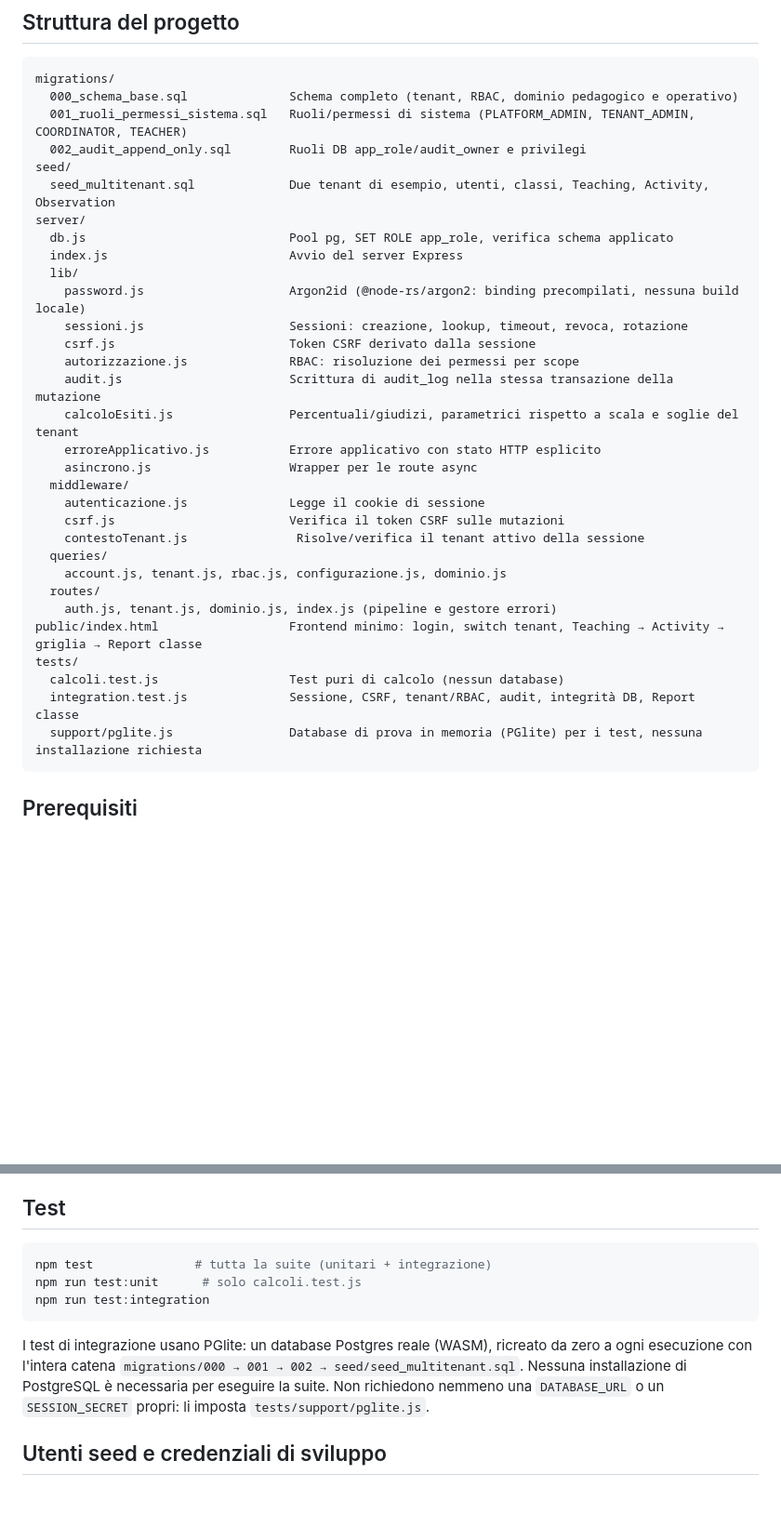
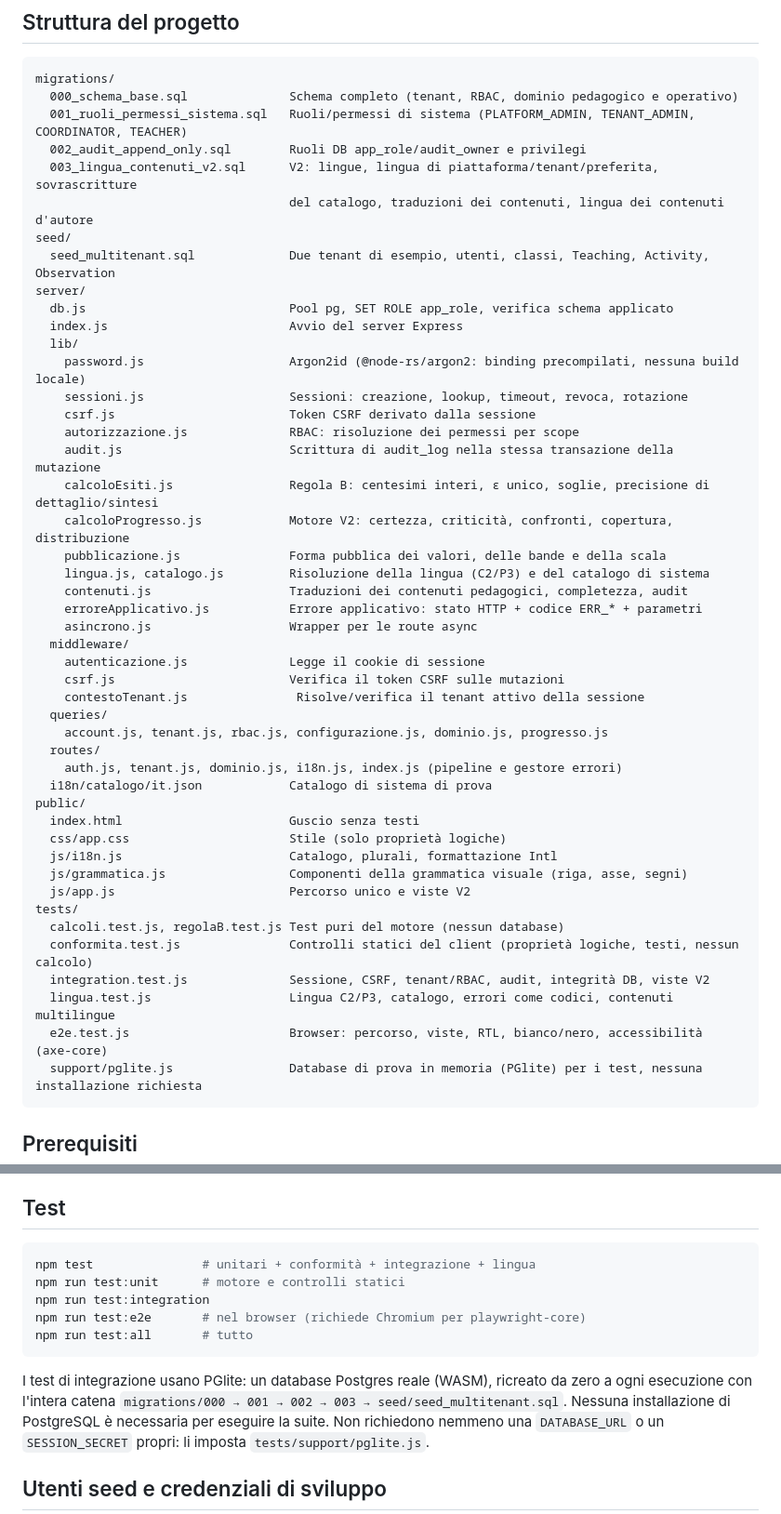
Before and after one commit to ProfMk/osservazioni-pedagogiche, a Markdown page: README.md, 2 parts joined by grey strips. Shown at 93% size. Rendered like a GitHub page; blank space fills up the shorter version.

````diff
--- a/README.md
+++ b/README.md
@@ -48,6 +72,8 @@ migrations/
   000_schema_base.sql              Schema completo (tenant, RBAC, dominio pedagogico e operativo)
   001_ruoli_permessi_sistema.sql   Ruoli/permessi di sistema (PLATFORM_ADMIN, TENANT_ADMIN, COORDINATOR, TEACHER)
   002_audit_append_only.sql        Ruoli DB app_role/audit_owner e privilegi
+  003_lingua_contenuti_v2.sql      V2: lingue, lingua di piattaforma/tenant/preferita, sovrascritture
+                                   del catalogo, traduzioni dei contenuti, lingua dei contenuti d'autore
 seed/
   seed_multitenant.sql             Due tenant di esempio, utenti, classi, Teaching, Activity, Observation
 server/
@@ -59,21 +85,34 @@ server/
     csrf.js                        Token CSRF derivato dalla sessione
     autorizzazione.js              RBAC: risoluzione dei permessi per scope
     audit.js                       Scrittura di audit_log nella stessa transazione della mutazione
-    calcoloEsiti.js                Percentuali/giudizi, parametrici rispetto a scala e soglie del tenant
-    erroreApplicativo.js           Errore applicativo con stato HTTP esplicito
+    calcoloEsiti.js                Regola B: centesimi interi, ε unico, soglie, precisione di dettaglio/sintesi
+    calcoloProgresso.js            Motore V2: certezza, criticità, confronti, copertura, distribuzione
+    pubblicazione.js               Forma pubblica dei valori, delle bande e della scala
+    lingua.js, catalogo.js         Risoluzione della lingua (C2/P3) e del catalogo di sistema
+    contenuti.js                   Traduzioni dei contenuti pedagogici, completezza, audit
+    erroreApplicativo.js           Errore applicativo: stato HTTP + codice ERR_* + parametri
     asincrono.js                   Wrapper per le route async
   middleware/
     autenticazione.js              Legge il cookie di sessione
     csrf.js                        Verifica il token CSRF sulle mutazioni
     contestoTenant.js               Risolve/verifica il tenant attivo della sessione
   queries/
-    account.js, tenant.js, rbac.js, configurazione.js, dominio.js
+    account.js, tenant.js, rbac.js, configurazione.js, dominio.js, progresso.js
   routes/
-    auth.js, tenant.js, dominio.js, index.js (pipeline e gestore errori)
-public/index.html                  Frontend minimo: login, switch tenant, Teaching → Activity → griglia → Report classe
+    auth.js, tenant.js, dominio.js, i18n.js, index.js (pipeline e gestore errori)
+  i18n/catalogo/it.json            Catalogo di sistema di prova
+public/
+  index.html                       Guscio senza testi
+  css/app.css                      Stile (solo proprietà logiche)
+  js/i18n.js                       Catalogo, plurali, formattazione Intl
+  js/grammatica.js                 Componenti della grammatica visuale (riga, asse, segni)
+  js/app.js                        Percorso unico e viste V2
 tests/
-  calcoli.test.js                  Test puri di calcolo (nessun database)
-  integration.test.js              Sessione, CSRF, tenant/RBAC, audit, integrità DB, Report classe
+  calcoli.test.js, regolaB.test.js Test puri del motore (nessun database)
+  conformita.test.js               Controlli statici del client (proprietà logiche, testi, nessun calcolo)
+  integration.test.js              Sessione, CSRF, tenant/RBAC, audit, integrità DB, viste V2
+  lingua.test.js                   Lingua C2/P3, catalogo, errori come codici, contenuti multilingue
+  e2e.test.js                      Browser: percorso, viste, RTL, bianco/nero, accessibilità (axe-core)
   support/pglite.js                Database di prova in memoria (PGlite) per i test, nessuna installazione richiesta
 ```
 
@@ -140,14 +183,16 @@ aprire `http://localhost:3000`.
 ## Test
 
 ```bash
-npm test              # tutta la suite (unitari + integrazione)
-npm run test:unit      # solo calcoli.test.js
+npm test               # unitari + conformità + integrazione + lingua
+npm run test:unit      # motore e controlli statici
 npm run test:integration
+npm run test:e2e       # nel browser (richiede Chromium per playwright-core)
+npm run test:all       # tutto
 ```
 
 I test di integrazione usano PGlite: un database Postgres reale (WASM),
 ricreato da zero a ogni esecuzione con l'intera catena
-`migrations/000 → 001 → 002 → seed/seed_multitenant.sql`. Nessuna
+`migrations/000 → 001 → 002 → 003 → seed/seed_multitenant.sql`. Nessuna
 installazione di PostgreSQL è necessaria per eseguire la suite. Non
 richiedono nemmeno una `DATABASE_URL` o un `SESSION_SECRET` propri: li
 imposta `tests/support/pglite.js`.
````
Also changed, not shown: other parts of README.md (+55 -8 lines).
